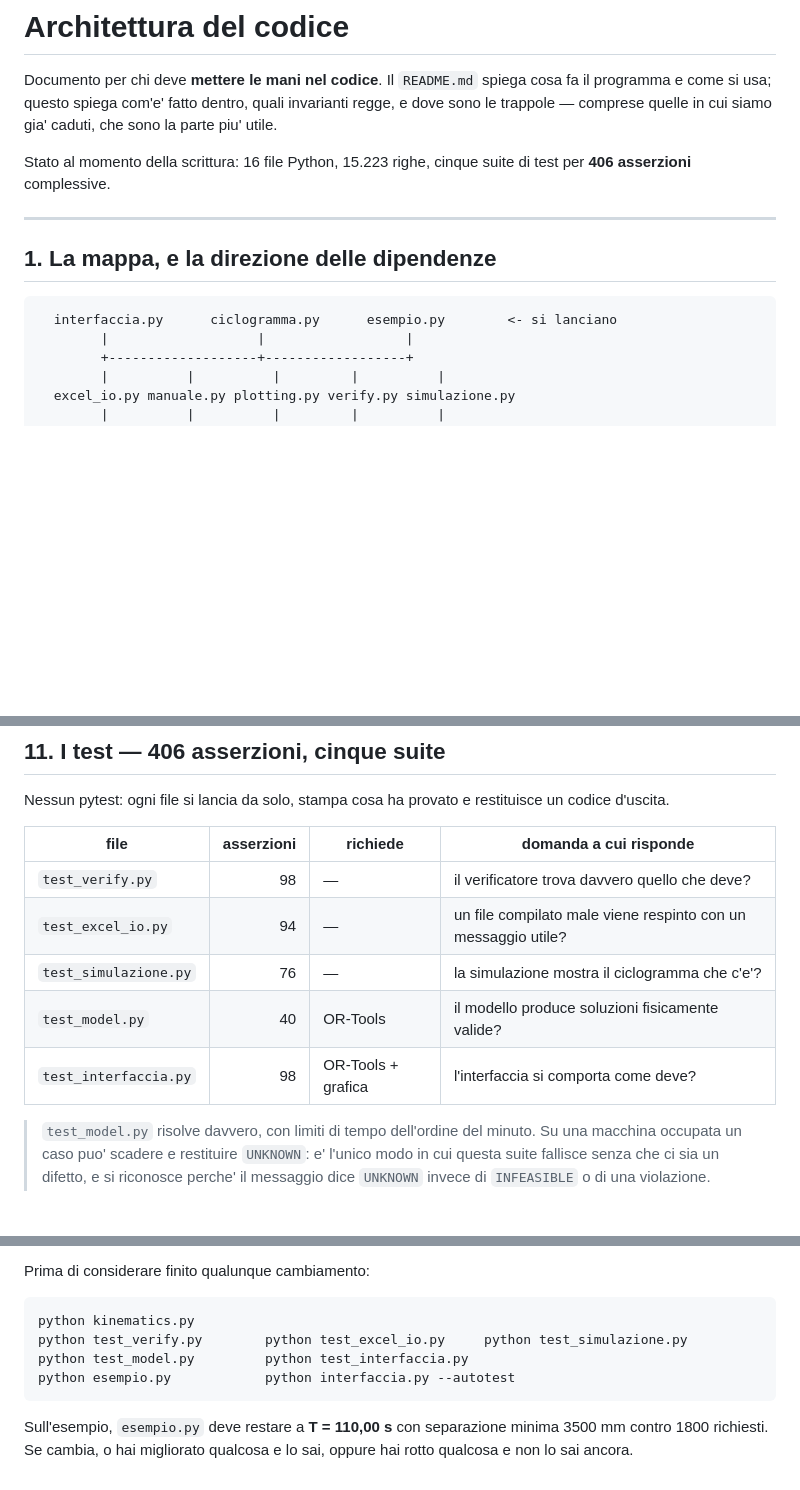
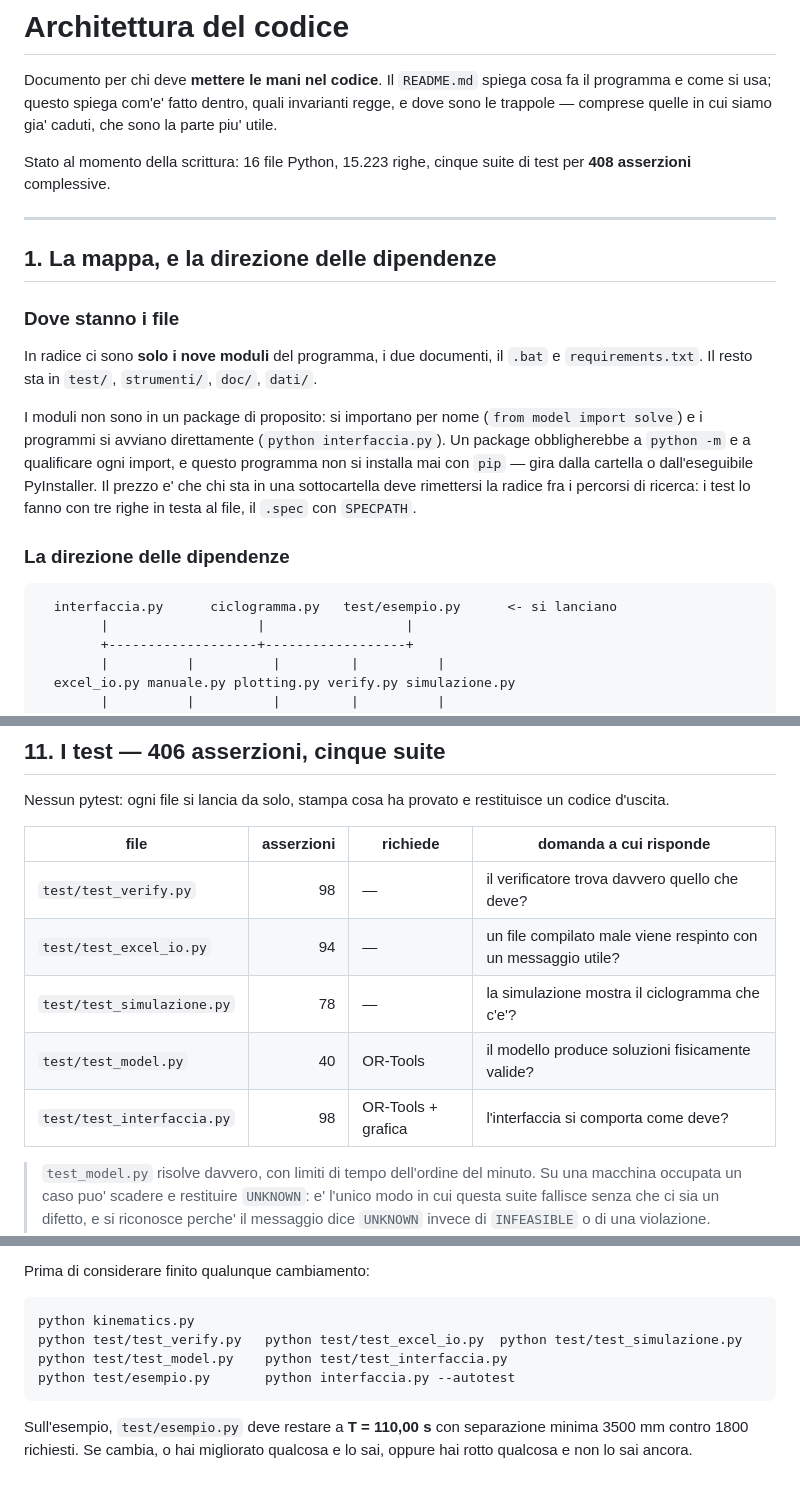
Before and after one commit to damianomuzzolon2/crane_strike, a Markdown page: ARCHITETTURA.md, 3 parts joined by grey strips. Rendered like a GitHub page; blank space fills up the shorter version.

````diff
--- a/ARCHITETTURA.md
+++ b/ARCHITETTURA.md
@@ -6,14 +6,30 @@ invarianti regge, e dove sono le trappole — comprese quelle in cui siamo gia'
 caduti, che sono la parte piu' utile.
 
 Stato al momento della scrittura: 16 file Python, 15.223 righe, cinque suite di
-test per **406 asserzioni** complessive.
+test per **408 asserzioni** complessive.
 
 ---
 
 ## 1. La mappa, e la direzione delle dipendenze
 
+### Dove stanno i file
+
+In radice ci sono **solo i nove moduli** del programma, i due documenti, il
+`.bat` e `requirements.txt`. Il resto sta in `test/`, `strumenti/`, `doc/`,
+`dati/`.
+
+I moduli non sono in un package di proposito: si importano per nome
+(`from model import solve`) e i programmi si avviano direttamente
+(`python interfaccia.py`). Un package obbligherebbe a `python -m` e a
+qualificare ogni import, e questo programma non si installa mai con `pip` —
+gira dalla cartella o dall'eseguibile PyInstaller. Il prezzo e' che chi sta in
+una sottocartella deve rimettersi la radice fra i percorsi di ricerca: i test
+lo fanno con tre righe in testa al file, il `.spec` con `SPECPATH`.
+
+### La direzione delle dipendenze
+
 ```text
-  interfaccia.py      ciclogramma.py      esempio.py        <- si lanciano
+  interfaccia.py      ciclogramma.py   test/esempio.py      <- si lanciano
         |                   |                  |
         +-------------------+------------------+
         |          |          |         |          |
@@ -701,11 +717,11 @@ un codice d'uscita.
 
 | file | asserzioni | richiede | domanda a cui risponde |
 | --- | ---: | --- | --- |
-| `test_verify.py` | 98 | — | il verificatore trova davvero quello che deve? |
-| `test_excel_io.py` | 94 | — | un file compilato male viene respinto con un messaggio utile? |
-| `test_simulazione.py` | 76 | — | la simulazione mostra il ciclogramma che c'e'? |
-| `test_model.py` | 40 | OR-Tools | il modello produce soluzioni fisicamente valide? |
-| `test_interfaccia.py` | 98 | OR-Tools + grafica | l'interfaccia si comporta come deve? |
+| `test/test_verify.py` | 98 | — | il verificatore trova davvero quello che deve? |
+| `test/test_excel_io.py` | 94 | — | un file compilato male viene respinto con un messaggio utile? |
+| `test/test_simulazione.py` | 78 | — | la simulazione mostra il ciclogramma che c'e'? |
+| `test/test_model.py` | 40 | OR-Tools | il modello produce soluzioni fisicamente valide? |
+| `test/test_interfaccia.py` | 98 | OR-Tools + grafica | l'interfaccia si comporta come deve? |
 
 > `test_model.py` risolve davvero, con limiti di tempo dell'ordine del minuto.
 > Su una macchina occupata un caso puo' scadere e restituire `UNKNOWN`: e'
@@ -808,11 +824,11 @@ Prima di considerare finito qualunque cambiamento:
 
 ```bash
 python kinematics.py
-python test_verify.py        python test_excel_io.py     python test_simulazione.py
-python test_model.py         python test_interfaccia.py
-python esempio.py            python interfaccia.py --autotest
+python test/test_verify.py   python test/test_excel_io.py  python test/test_simulazione.py
+python test/test_model.py    python test/test_interfaccia.py
+python test/esempio.py       python interfaccia.py --autotest
 ```
 
-Sull'esempio, `esempio.py` deve restare a **T = 110,00 s** con separazione
+Sull'esempio, `test/esempio.py` deve restare a **T = 110,00 s** con separazione
 minima 3500 mm contro 1800 richiesti. Se cambia, o hai migliorato qualcosa e lo
 sai, oppure hai rotto qualcosa e non lo sai ancora.
````
Also changed, not shown: README.md (+54 -29 lines), dati/linea_risultati.png (added), doc/disegno-manuale.png (added), doc/interfaccia.png (added), 23 other files.
